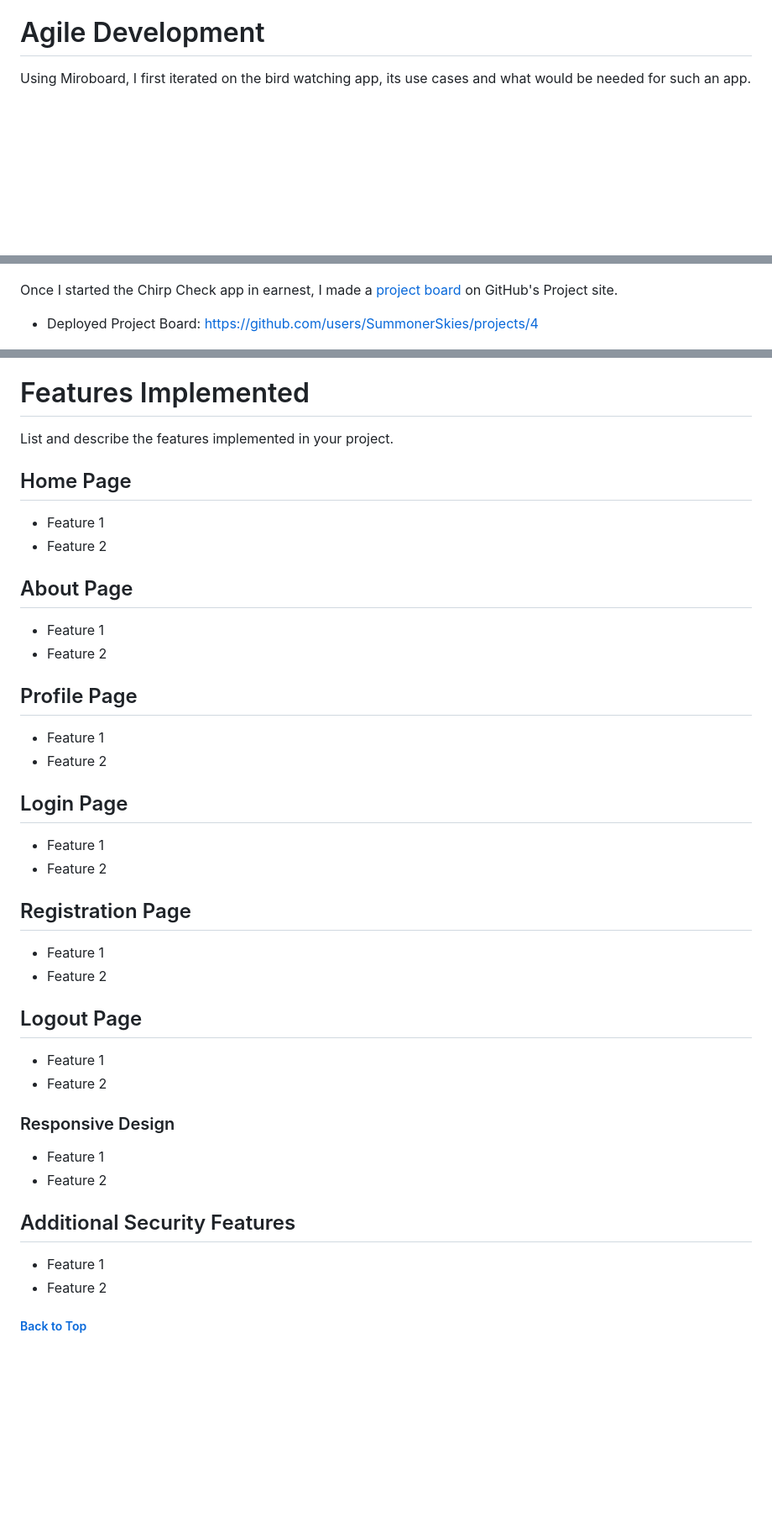
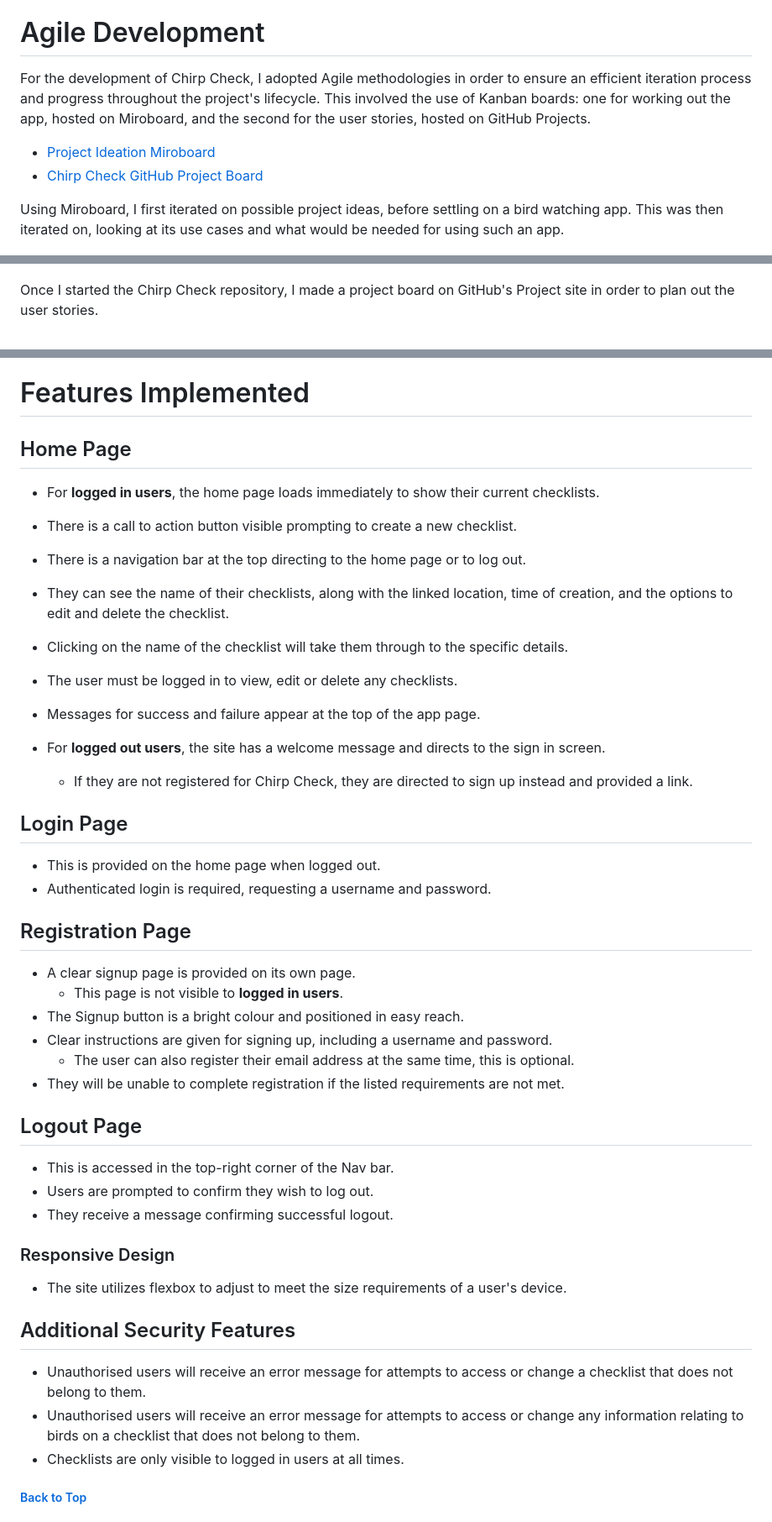
Before and after one commit to SummonerSkies/chirp-check, a Markdown page: README.md, 3 parts joined by grey strips. Shown at 84% size. Drawn GitHub-style; blank space fills up the shorter version.

Commit message:
README update: added features implimented

```diff
--- a/README.md
+++ b/README.md
@@ -60,7 +60,13 @@ This app is for bird watchers. It is designed to make simple checklists with a n
 
 # Agile Development
 
-Using Miroboard, I first iterated on the bird watching app, its use cases and what would be needed for such an app.
+For the development of Chirp Check, I adopted Agile methodologies in order to ensure an efficient iteration process and progress throughout the project's lifecycle. This involved the use of Kanban boards: one for working out the app, hosted on Miroboard, and the second for the user stories, hosted on GitHub Projects.
+
+- [Project Ideation Miroboard](https://miro.com/app/board/uXjVLGFHIHI=/?share_link_id=775372797855)
+- [Chirp Check GitHub Project Board](https://github.com/users/SummonerSkies/projects/4)
+
+
+Using Miroboard, I first iterated on possible project ideas, before settling on a bird watching app. This was then iterated on, looking at its use cases and what would be needed for using such an app.
 
 ![Miroboard Planning Part 1](doc/cc_iteration01.png)
 
@@ -68,9 +74,7 @@ I then pared this down to its most simple form, to ensure that key CRUD function
 
 ![Miroboard Planning Part 2](doc/cc_iteration02.png)
 
-Once I started the Chirp Check app in earnest, I made a [project board](https://github.com/users/SummonerSkies/projects/4) on GitHub's Project site.
-
-- Deployed Project Board: https://github.com/users/SummonerSkies/projects/4
+Once I started the Chirp Check repository, I made a project board on GitHub's Project site in order to plan out the user stories.
 
 ![GitHub Project Board for Chirp Check](doc/cc-projectboard.PNG)
 
@@ -98,39 +102,42 @@ Once I started the Chirp Check app in earnest, I made a [project board](https://
 
 # Features Implemented
 
-List and describe the features implemented in your project.
+## Home Page
+- For **logged in users**, the home page loads immediately to show their current checklists.
+- There is a call to action button visible prompting to create a new checklist.
+- There is a navigation bar at the top directing to the home page or to log out.
+- They can see the name of their checklists, along with the linked location, time of creation, and the options to edit and delete the checklist.
+- Clicking on the name of the checklist will take them through to the specific details.
+- The user must be logged in to view, edit or delete any checklists.
+- Messages for success and failure appear at the top of the app page.
 
-## Home Page
-- Feature 1
-- Feature 2
-
-## About Page
-- Feature 1
-- Feature 2
-
-## Profile Page
-- Feature 1
-- Feature 2
+- For **logged out users**, the site has a welcome message and directs to the sign in screen.
+   - If they are not registered for Chirp Check, they are directed to sign up instead and provided a link.
 
 ## Login Page
-- Feature 1
-- Feature 2
+- This is provided on the home page when logged out.
+- Authenticated login is required, requesting a username and password.
 
 ## Registration Page
-- Feature 1
-- Feature 2
+- A clear signup page is provided on its own page.
+   - This page is not visible to **logged in users**.
+- The Signup button is a bright colour and positioned in easy reach.
+- Clear instructions are given for signing up, including a username and password.
+   - The user can also register their email address at the same time, this is optional.
+- They will be unable to complete registration if the listed requirements are not met.
 
 ## Logout Page
-- Feature 1
-- Feature 2
+- This is accessed in the top-right corner of the Nav bar.
+- Users are prompted to confirm they wish to log out.
+- They receive a message confirming successful logout.
 
 ### Responsive Design
-- Feature 1
-- Feature 2
+- The site utilizes flexbox to adjust to meet the size requirements of a user's device.
 
 ## Additional Security Features
-- Feature 1
-- Feature 2
+- Unauthorised users will receive an error message for attempts to access or change a checklist that does not belong to them.
+- Unauthorised users will receive an error message for attempts to access or change any information relating to birds on a checklist that does not belong to them.
+- Checklists are only visible to logged in users at all times.
 
 ##### [ Back to Top ](#table-of-contents)
 
```
Also changed, not shown: other parts of README.md (+10 -1 lines).
